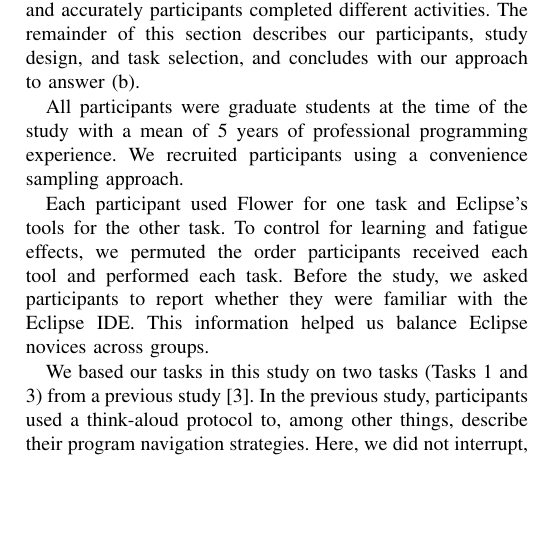
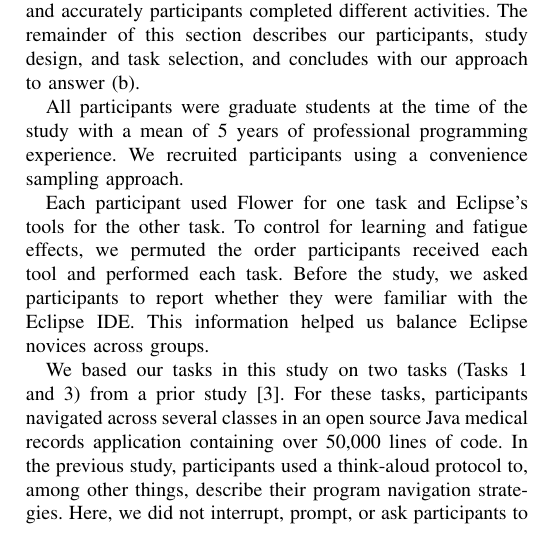
Before and after one commit to DeveloperLiberationFront/Program-Navigation-Plugin, a LaTeX paper (progNav Paper/progNav Paper.tex): part of one column of page 3 of 5, cut so that both start at the same text, the shorter picture padded with empty space. Compiled offline with pdfLaTeX; a missing font is replaced by an installed copy or a similar font; a LaTeX package or settings file that is missing is left out.

Commit message:
Tasks were hard. Many lines in iTrust

```diff
--- a/progNav Paper/progNav Paper.tex
+++ b/progNav Paper/progNav Paper.tex
@@ -281,7 +281,8 @@ Each participant used Flower for one task and Eclipse's tools for the other task
 To control for learning and fatigue effects, we permuted the order participants received each tool and performed each task.
 Before the study, we asked participants to report whether they were familiar with the Eclipse IDE. This information helped us balance Eclipse novices across groups.
 
-We based our tasks in this study on two tasks (Tasks 1 and 3) from a previous study~\cite{Smith2015}.
+We based our tasks in this study on two tasks (Tasks 1 and 3) from a prior study~\cite{Smith2015}.
+For these tasks, participants navigated across several classes in an open source Java medical records application containing over 50,000 lines of code.
 In the previous study, participants used a think-aloud protocol to, among other things, describe their program navigation strategies.
 Here, we did not interrupt, prompt, or ask participants to think aloud until after they had completed the tasks as to not distort their task completion time.
 
```
